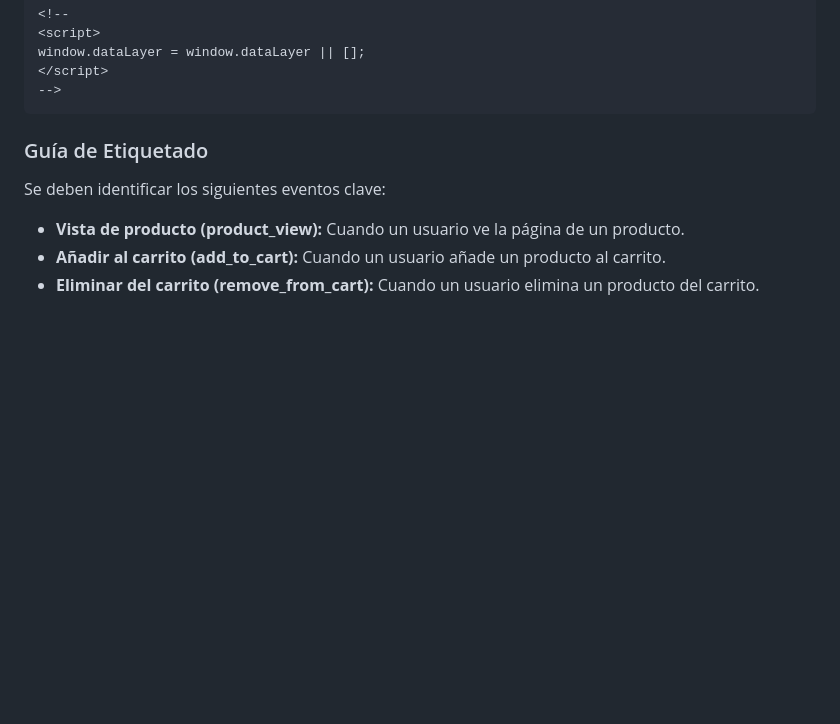
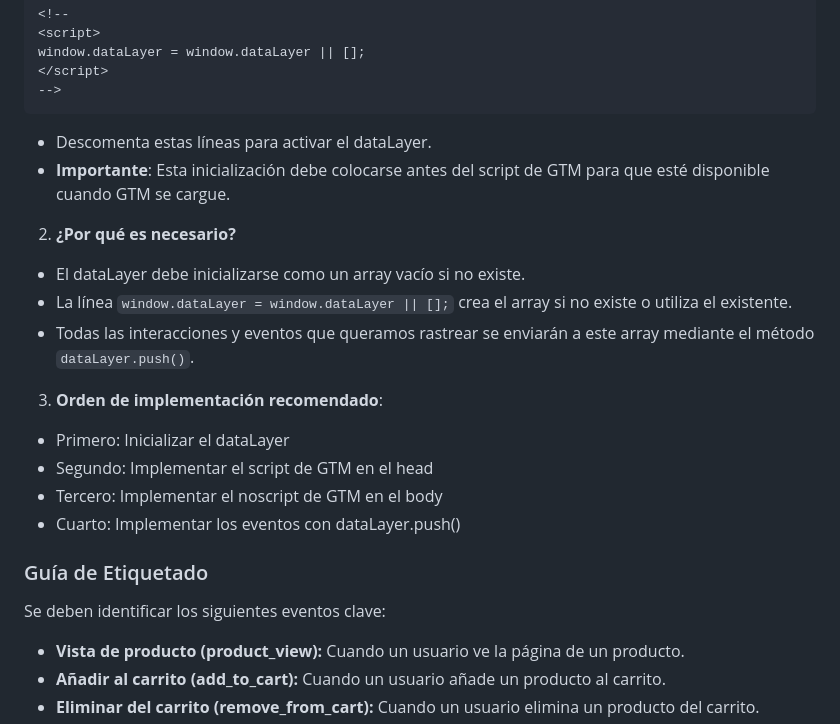
Before and after one commit to raquelmaluendatck/ecommerce-practice, a Markdown page: README.md, the part around the change. Rendered like a GitHub page; blank space fills up the shorter version.

Commit message:
Actualizado README.md

````diff
--- a/README.md
+++ b/README.md
@@ -90,6 +90,20 @@ window.dataLayer = window.dataLayer || [];
 -->
 ```
 
+- Descomenta estas líneas para activar el dataLayer.
+- **Importante**: Esta inicialización debe colocarse antes del script de GTM para que esté disponible cuando GTM se cargue.
+
+2. **¿Por qué es necesario?**
+- El dataLayer debe inicializarse como un array vacío si no existe.
+- La línea `window.dataLayer = window.dataLayer || [];` crea el array si no existe o utiliza el existente.
+- Todas las interacciones y eventos que queramos rastrear se enviarán a este array mediante el método `dataLayer.push()`.
+
+3. **Orden de implementación recomendado**:
+- Primero: Inicializar el dataLayer
+- Segundo: Implementar el script de GTM en el head
+- Tercero: Implementar el noscript de GTM en el body
+- Cuarto: Implementar los eventos con dataLayer.push()
+
 
 ### Guía de Etiquetado
 
````
